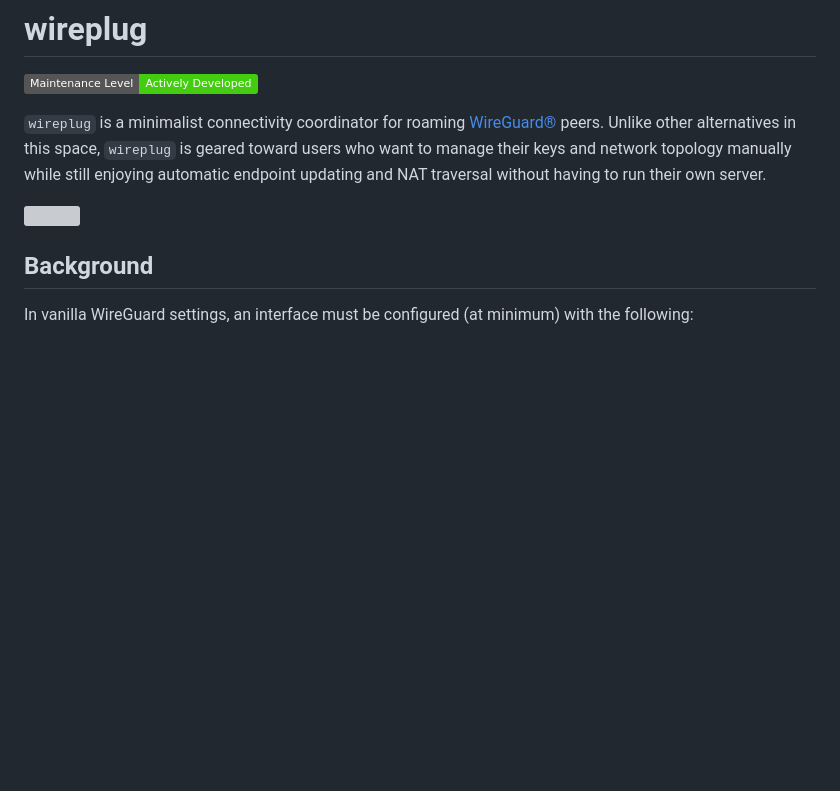
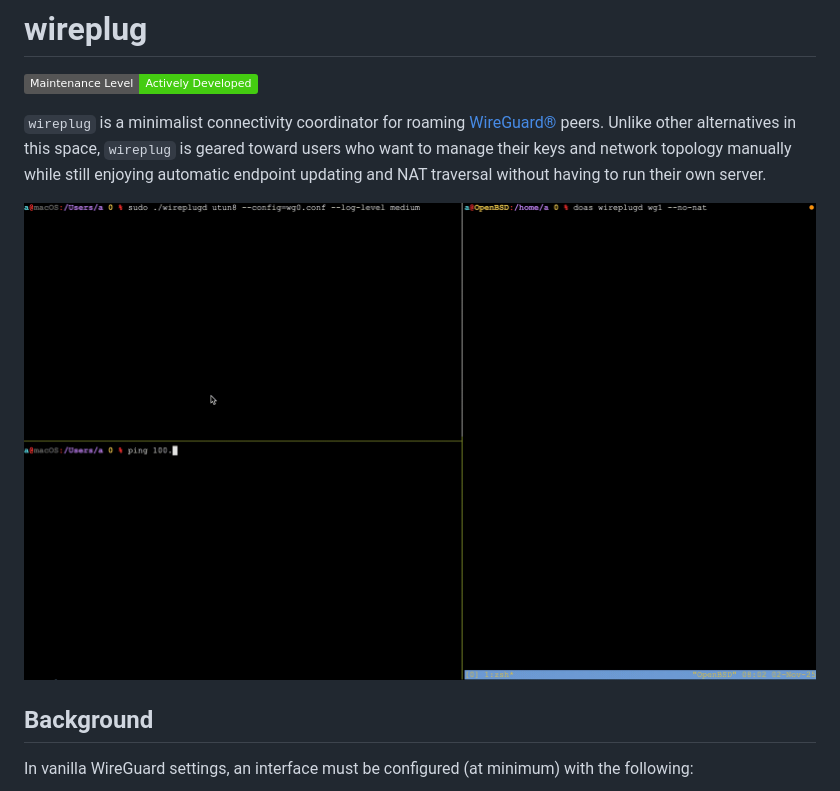
Before and after one commit to alpn/wireplug, a Markdown page: README.md, the part around the change. Drawn GitHub-style; pictures changed too: .media/demo.gif (added); badges without logos; blank space fills up the shorter version; grey boxes are pictures that could not be loaded.

```diff
--- a/README.md
+++ b/README.md
@@ -5,7 +5,7 @@
 `wireplug` is a minimalist connectivity coordinator for roaming [WireGuard®](https://www.wireguard.com) peers.
 Unlike other alternatives in this space, `wireplug` is geared toward users who want to manage their keys and network topology manually while still enjoying automatic endpoint updating and NAT traversal without having to run their own server.
 
- <img src="/wp.gif"  >
+![](https://github.com/alpn/wireplug/raw/main/.media/demo.gif)
 
 ## Background
 In vanilla WireGuard settings, an interface must be configured (at minimum) with the following:
```
